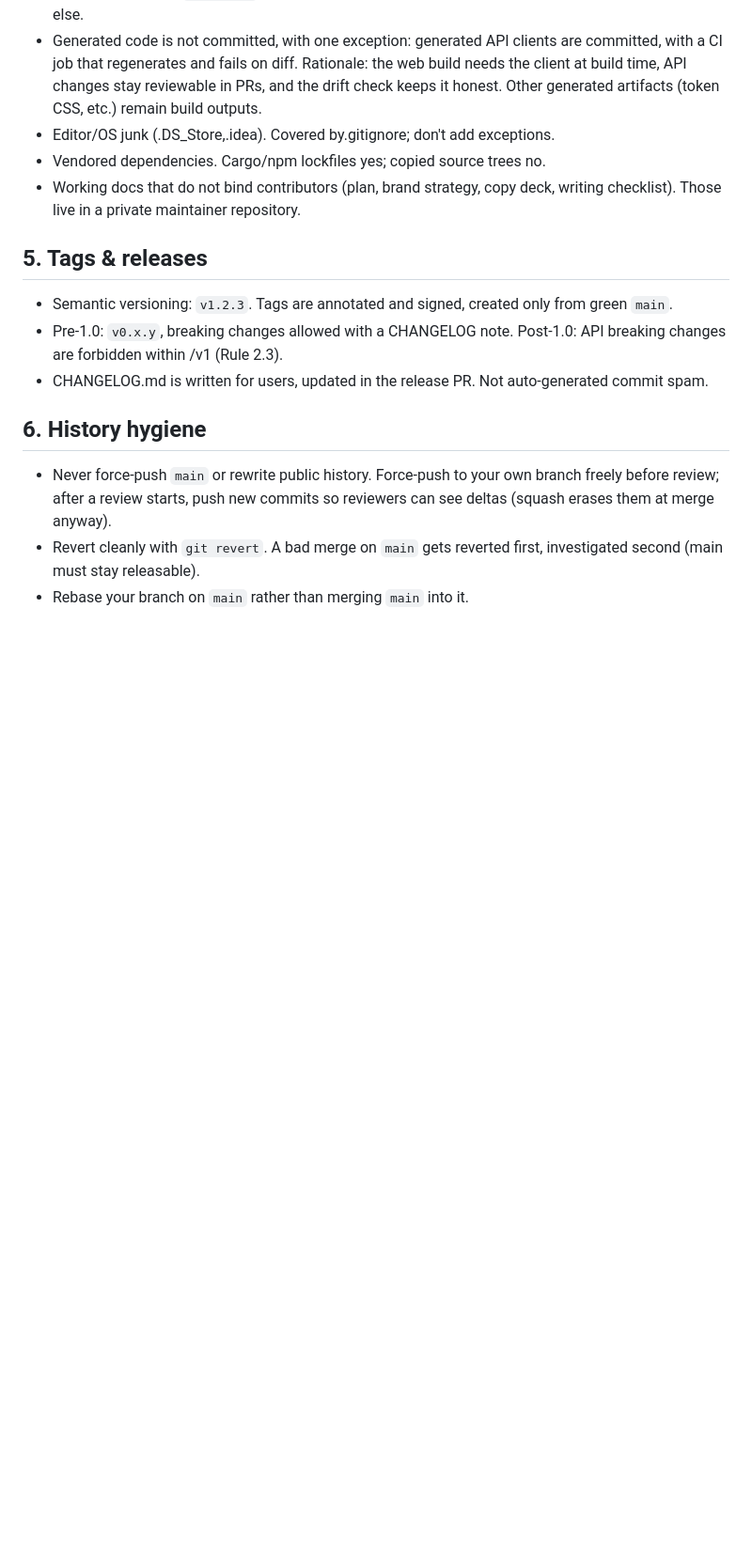
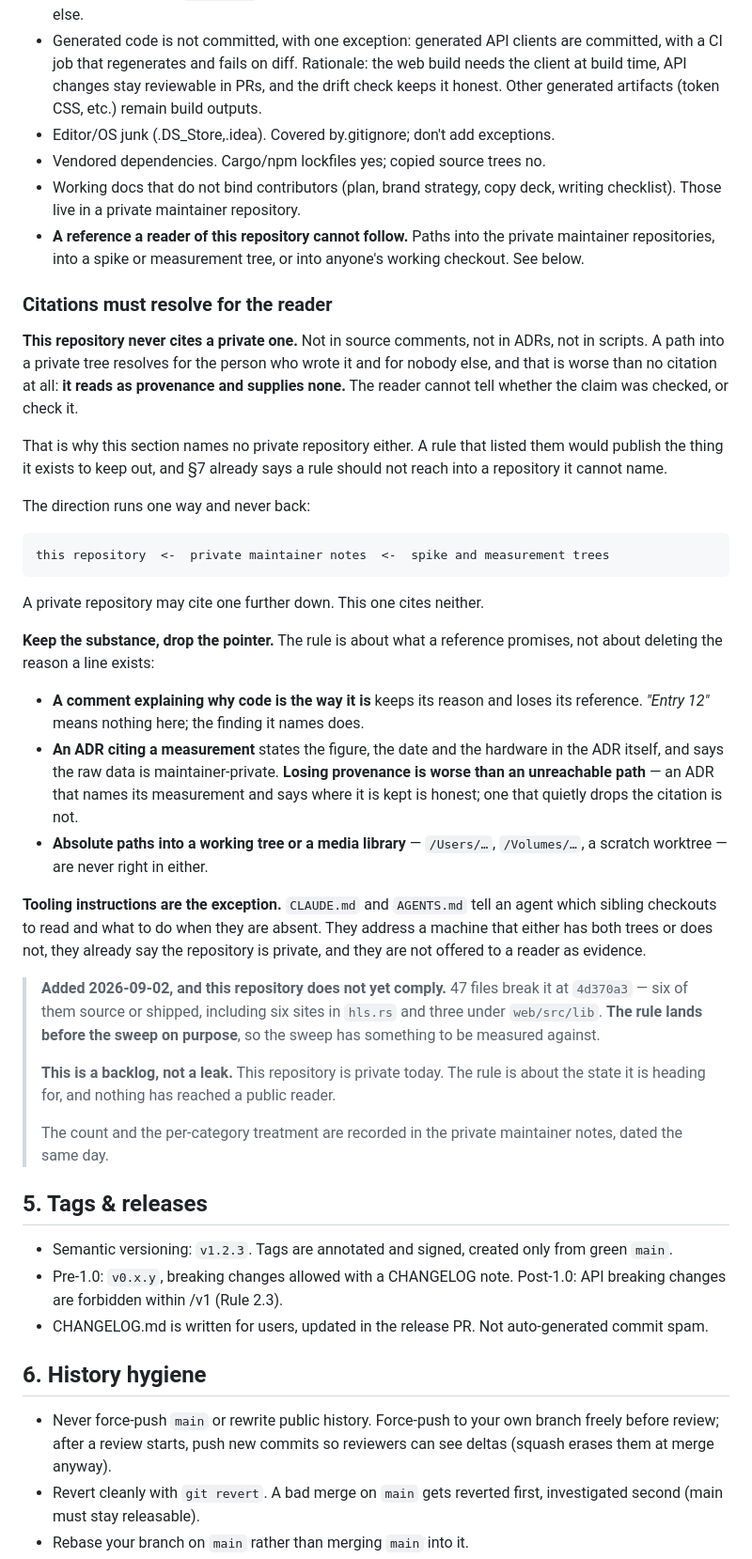
Before and after one commit to nightjar-tv/nightjar, a Markdown page: docs/GIT_RULES.md, the part around the change. Shown at 94% size. Drawn GitHub-style; blank space fills up the shorter version.

```diff
--- a/docs/GIT_RULES.md
+++ b/docs/GIT_RULES.md
@@ -70,6 +70,56 @@ Commit messages and PR bodies follow the plain-prose register in
 - Vendored dependencies. Cargo/npm lockfiles yes; copied source trees no.
 - Working docs that do not bind contributors (plan, brand strategy, copy deck,
   writing checklist). Those live in a private maintainer repository.
+- **A reference a reader of this repository cannot follow.** Paths into the
+  private maintainer repositories, into a spike or measurement tree, or into
+  anyone's working checkout. See below.
+
+### Citations must resolve for the reader
+
+**This repository never cites a private one.** Not in source comments, not in
+ADRs, not in scripts. A path into a private tree resolves for the person who
+wrote it and for nobody else, and that is worse than no citation at all: **it
+reads as provenance and supplies none.** The reader cannot tell whether the
+claim was checked, or check it.
+
+That is why this section names no private repository either. A rule that
+listed them would publish the thing it exists to keep out, and §7 already says
+a rule should not reach into a repository it cannot name.
+
+The direction runs one way and never back:
+
+    this repository  <-  private maintainer notes  <-  spike and measurement trees
+
+A private repository may cite one further down. This one cites neither.
+
+**Keep the substance, drop the pointer.** The rule is about what a reference
+promises, not about deleting the reason a line exists:
+
+- **A comment explaining why code is the way it is** keeps its reason and loses
+  its reference. *"Entry 12"* means nothing here; the finding it names does.
+- **An ADR citing a measurement** states the figure, the date and the hardware
+  in the ADR itself, and says the raw data is maintainer-private. **Losing
+  provenance is worse than an unreachable path** — an ADR that names its
+  measurement and says where it is kept is honest; one that quietly drops the
+  citation is not.
+- **Absolute paths into a working tree or a media library** — `/Users/…`,
+  `/Volumes/…`, a scratch worktree — are never right in either.
+
+**Tooling instructions are the exception.** `CLAUDE.md` and `AGENTS.md` tell an
+agent which sibling checkouts to read and what to do when they are absent. They
+address a machine that either has both trees or does not, they already say the
+repository is private, and they are not offered to a reader as evidence.
+
+> **Added 2026-09-02, and this repository does not yet comply.** 47 files break
+> it at `4d370a3` — six of them source or shipped, including six sites in
+> `hls.rs` and three under `web/src/lib`. **The rule lands before the sweep on
+> purpose**, so the sweep has something to be measured against.
+>
+> **This is a backlog, not a leak.** This repository is private today. The rule
+> is about the state it is heading for, and nothing has reached a public reader.
+>
+> The count and the per-category treatment are recorded in the private
+> maintainer notes, dated the same day.
 
 ## 5. Tags & releases
 - Semantic versioning: `v1.2.3`. Tags are annotated and signed, created only
```
Also changed, not shown: notes/publish-authorization-2026-09-02d.md (added, +50 -0 lines).
